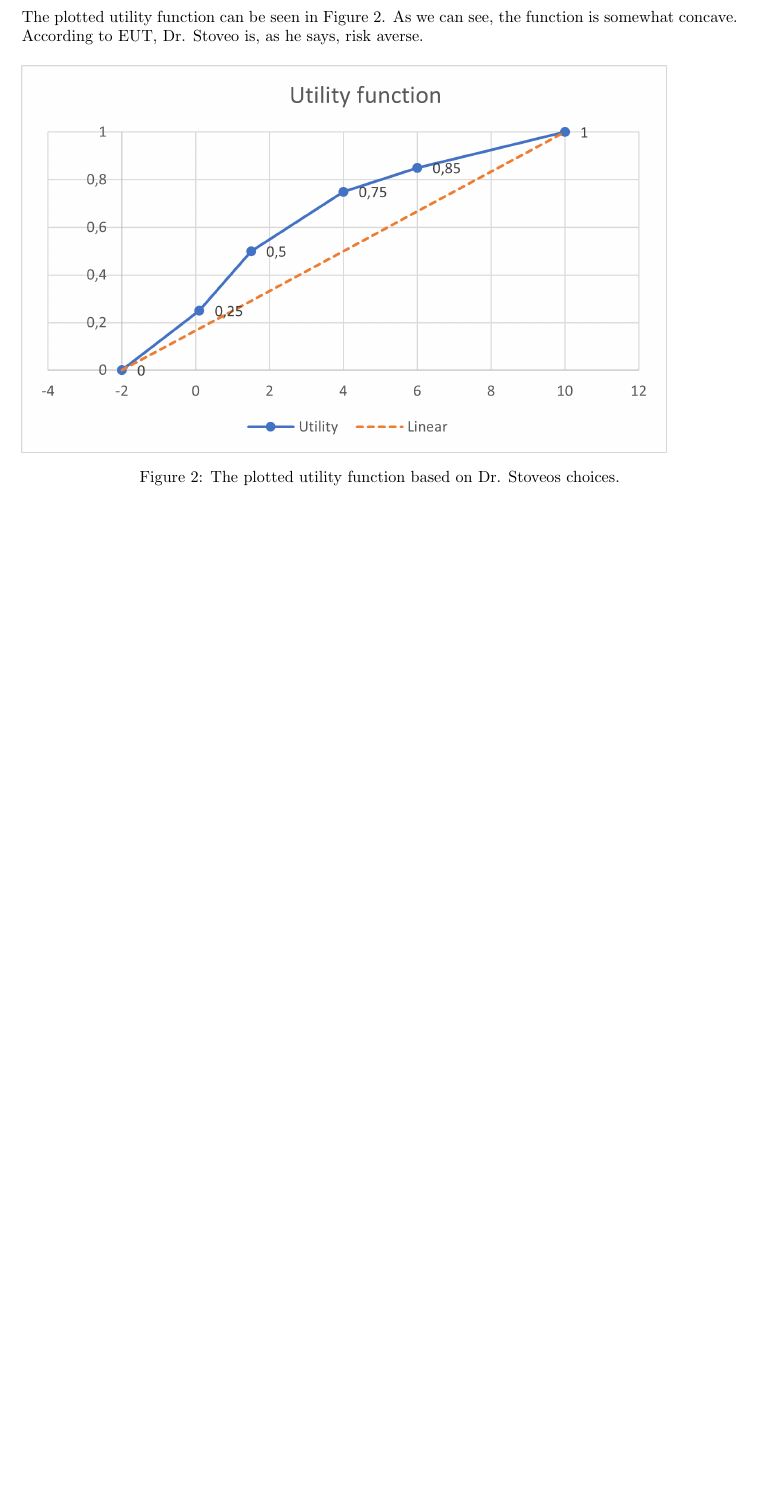
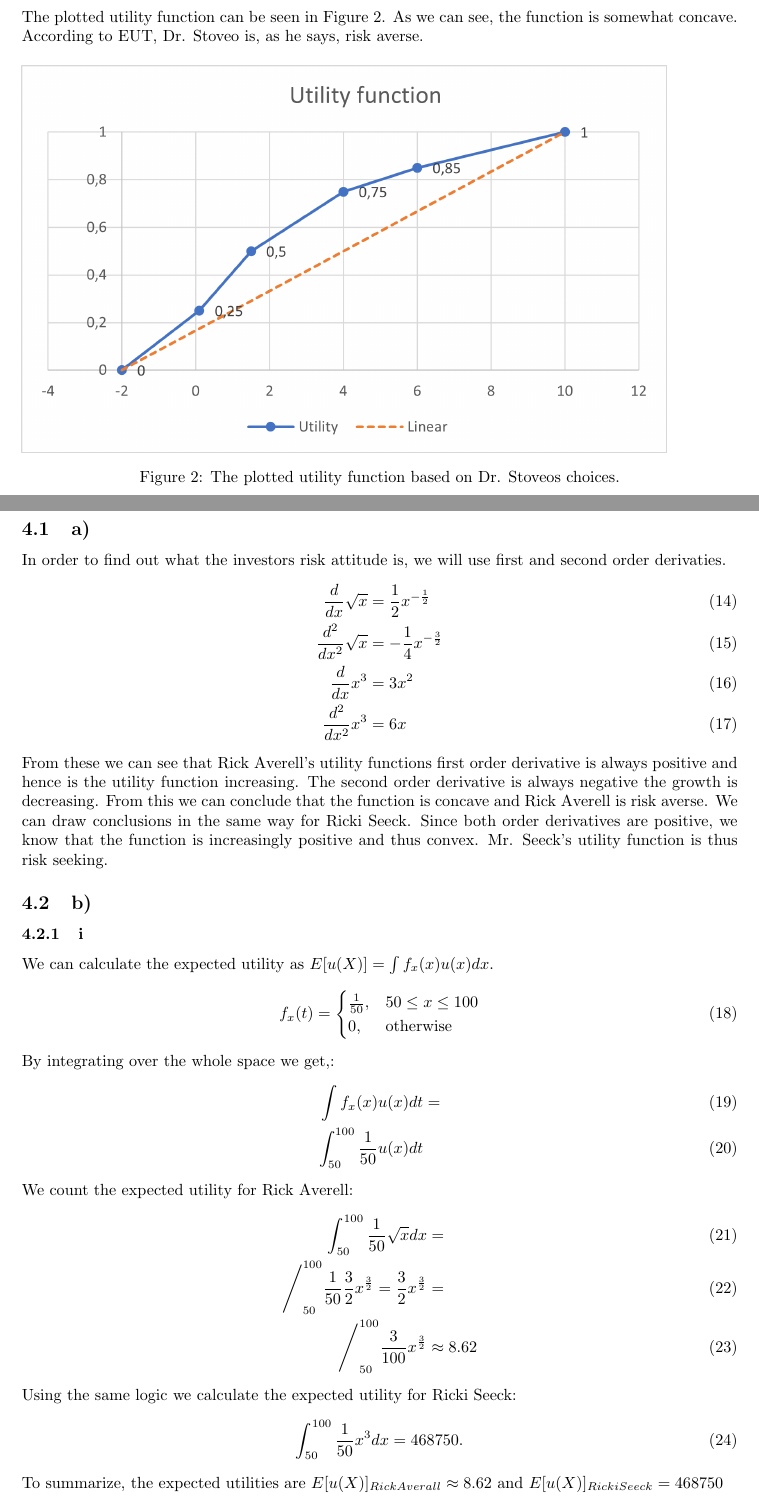
Before and after one commit to christiansegercrantz/Decision-Making-and-Problem-Solving-course-2021, a LaTeX problem sheet (Assignment 2/MS-E3134_2st_assignment_report.tex): part of page 4 of 4 before the commit and two parts of pages 4 and 5 of 6 after it, the two joined at a grey line, cut so that both start at the same text, the shorter picture padded with empty space. Compiled offline with pdfLaTeX.

Commit message:
Continued work on Assignment 2

```diff
--- a/Assignment 2/MS-E3134_2st_assignment_report.tex
+++ b/Assignment 2/MS-E3134_2st_assignment_report.tex
@@ -80,3 +80,40 @@
 		\caption{The plotted utility function based on Dr. Stoveos choices.}
 		\label{fig:3}
 	\end{figure}
+\section{Expected utility, risk-attitude, and risk measures}
+\subsection{a)}
+	In order to find out what the investors risk attitude is, we will use first and second order derivaties.
+	\begin{align}
+		\frac{d}{dx}\sqrt{x} &= \frac{1}{2}x^{-\frac{1}{2}} \\
+		\frac{d^2}{dx^2}\sqrt{x} &= -\frac{1}{4}x^{-\frac{3}{2}} \\
+		\frac{d}{dx}x^3 &=  3x^2\\
+		\frac{d^2}{dx^2}x^3 &= 6x
+	\end{align}
+	From these we can see that Rick Averell's utility functions first order derivative is always positive and hence is the utility function increasing. The second order derivative is always negative the growth is decreasing. From this we can conclude that the function is concave and Rick Averell is risk averse.
+	We can draw conclusions in the same way for Ricki Seeck. Since both order derivatives are positive, we know that the function is increasingly positive and thus convex. Mr. Seeck's utility function is thus risk seeking.
+\subsection{b)}
+\subsubsection{i}
+	We can calculate the expected utility as $E[u(X)] = \int f_x(x) u(x)dx$.
+	\begin{equation}
+		f_x(t) =
+		\begin{cases}
+			 \frac{1}{50}, &  50 \leq x \leq 100 \\
+			 0, & \mbox{otherwise}
+		\end{cases}
+	\end{equation}
+	By integrating over the whole space we get,:
+	\begin{align}
+		\int f_x(x) u(x)dt &= \\
+		\int_{50}^{100} \frac{1}{50} u(x) dt&
+	\end{align}
+	We count the expected utility for Rick Averell:
+	\begin{align}
+		\int_{50}^{100} \frac{1}{50} \sqrt{x} dx &=  \\
+		\Bigg/_{50}^{100} \frac{1}{50} \frac{3}{2} x^{\frac{3}{2}} = \frac{3}{2} x^{\frac{3}{2}} &= \\
+		\Bigg/_{50}^{100} \frac{3}{100} x^{\frac{3}{2}}	& \approx 8.62
+	\end{align}
+	Using the same logic we calculate the expected utility for Ricki Seeck:
+	\begin{equation}
+		\int_{50}^{100} \frac{1}{50} x^3 dx  = 468750.
+	\end{equation}
+	To summarize, the expected utilities are $E[u(X)]_{Rick Averall} \approx 8.62$ and $E[u(X)]_{Ricki Seeck} = 468750$
```
Also changed, not shown: Assignment 2/MS-E3134_2st_assignment_report.pdf, Assignment 2/MS-E3134_2st_assignment_report.tex (20 more changed lines), 5 other files.
